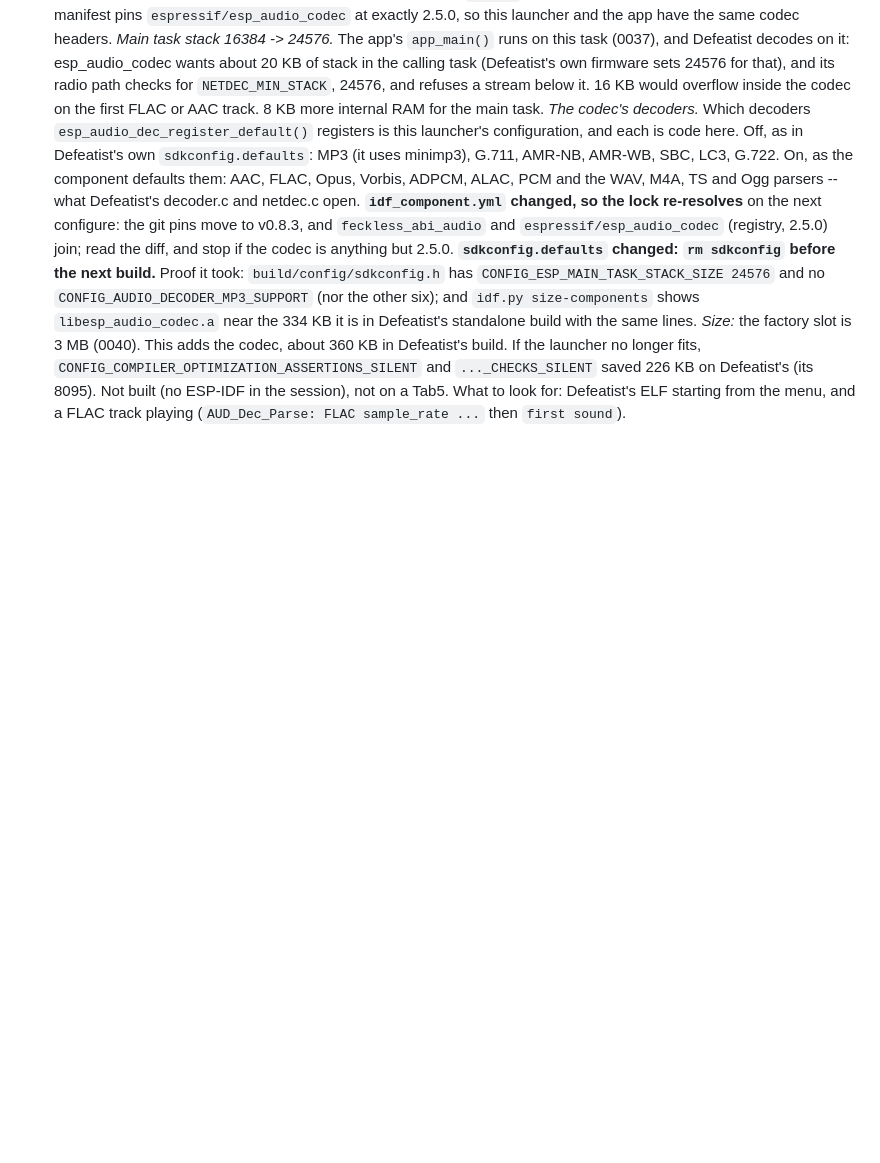
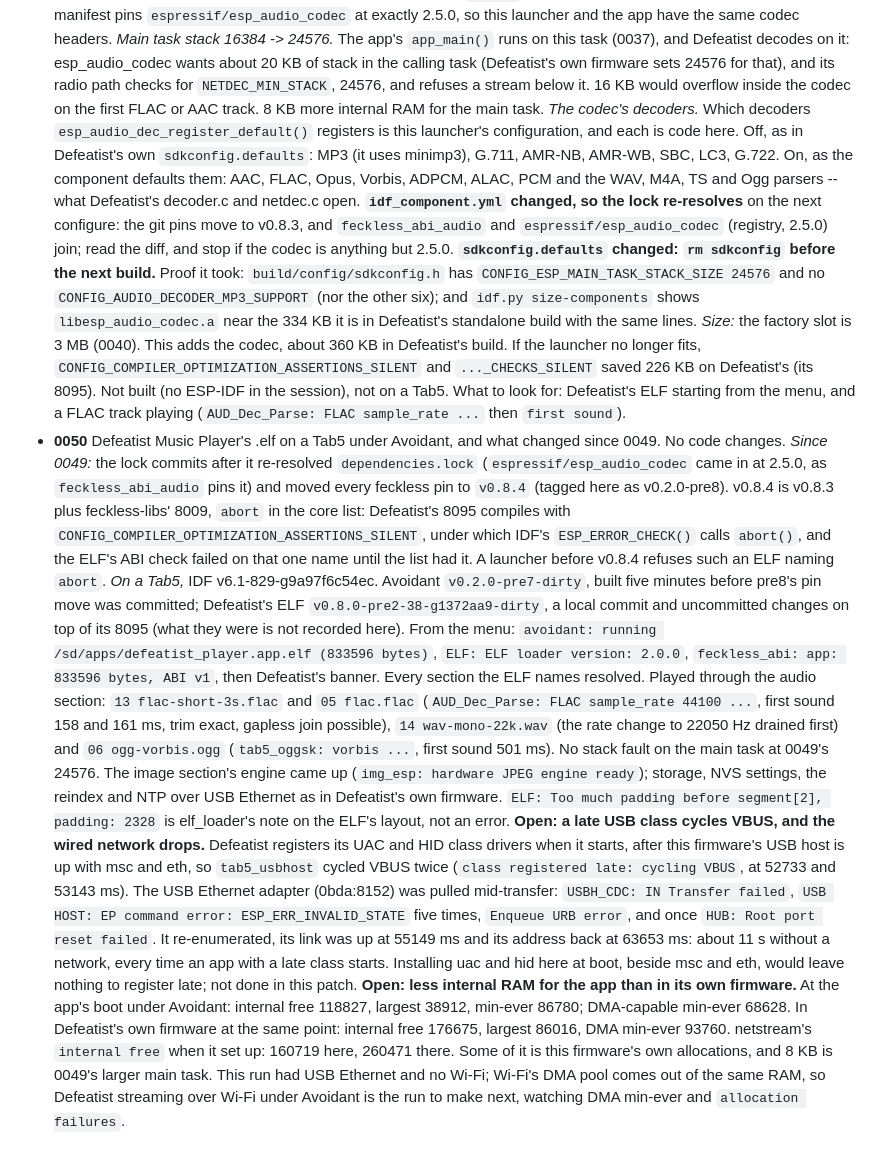
Before and after one commit to Sudrien/avoidant-launcher-for-m5tab5, a Markdown page: ARCHITECTURE.md, the part around the change. Rendered like a GitHub page; blank space fills up the shorter version.

Commit message:
Defeatist's .elf on a Tab5 under Avoidant
ARCHITECTURE.md only. 0049's hardware result: Defeatist Music Player's
ELF (833,596 bytes) loads from /sd/apps and plays FLAC, WAV and Ogg
Vorbis through the ABI's audio section, on the 24 KB main task. Records
the lock commits since (esp_audio_codec 2.5.0; pins at v0.8.4, which
adds abort for ELFs built with silent assertions), and two open items
from the log: the VBUS cycle when an app registers UAC and HID late,
which drops USB Ethernet for about 11 s, and the internal and DMA RAM
the app has under Avoidant against its own firmware (DMA min-ever 68,628
against 93,760), with a Wi-Fi run as the next check.

Co-Authored-By: Claude Opus 5.5 <noreply@anthropic.com>
Claude-Session: https://claude.ai/code/session_01Xo4aVkaXAtaMe9zimx7zng

```diff
--- a/ARCHITECTURE.md
+++ b/ARCHITECTURE.md
@@ -633,3 +633,51 @@ the later one is what happened.
   Not built (no ESP-IDF in the session), not on a Tab5. What to look for:
   Defeatist's ELF starting from the menu, and a FLAC track playing
   (`AUD_Dec_Parse: FLAC sample_rate ...` then `first sound`).
+- **0050** Defeatist Music Player's .elf on a Tab5 under Avoidant, and
+  what changed since 0049. No code changes.
+  *Since 0049:* the lock commits after it re-resolved
+  `dependencies.lock` (`espressif/esp_audio_codec` came in at 2.5.0, as
+  `feckless_abi_audio` pins it) and moved every feckless pin to `v0.8.4`
+  (tagged here as v0.2.0-pre8). v0.8.4 is v0.8.3 plus feckless-libs' 8009,
+  `abort` in the core list: Defeatist's 8095 compiles with
+  `CONFIG_COMPILER_OPTIMIZATION_ASSERTIONS_SILENT`, under which IDF's
+  `ESP_ERROR_CHECK()` calls `abort()`, and the ELF's ABI check failed on
+  that one name until the list had it. A launcher before v0.8.4 refuses
+  such an ELF naming `abort`.
+  *On a Tab5,* IDF v6.1-829-g9a97f6c54ec. Avoidant `v0.2.0-pre7-dirty`,
+  built five minutes before pre8's pin move was committed; Defeatist's ELF
+  `v0.8.0-pre2-38-g1372aa9-dirty`, a local commit and uncommitted changes
+  on top of its 8095 (what they were is not recorded here). From the menu:
+  `avoidant: running /sd/apps/defeatist_player.app.elf (833596 bytes)`,
+  `ELF: ELF loader version: 2.0.0`, `feckless_abi: app: 833596 bytes, ABI
+  v1`, then Defeatist's banner. Every section the ELF names resolved.
+  Played through the audio section: `13 flac-short-3s.flac` and
+  `05 flac.flac` (`AUD_Dec_Parse: FLAC sample_rate 44100 ...`, first sound
+  158 and 161 ms, trim exact, gapless join possible), `14 wav-mono-22k.wav`
+  (the rate change to 22050 Hz drained first) and `06 ogg-vorbis.ogg`
+  (`tab5_oggsk: vorbis ...`, first sound 501 ms). No stack fault on the
+  main task at 0049's 24576. The image section's engine came up
+  (`img_esp: hardware JPEG engine ready`); storage, NVS settings, the
+  reindex and NTP over USB Ethernet as in Defeatist's own firmware.
+  `ELF: Too much padding before segment[2], padding: 2328` is elf_loader's
+  note on the ELF's layout, not an error.
+  **Open: a late USB class cycles VBUS, and the wired network drops.**
+  Defeatist registers its UAC and HID class drivers when it starts, after
+  this firmware's USB host is up with msc and eth, so `tab5_usbhost` cycled
+  VBUS twice (`class registered late: cycling VBUS`, at 52733 and 53143 ms).
+  The USB Ethernet adapter (0bda:8152) was pulled mid-transfer: `USBH_CDC:
+  IN Transfer failed`, `USB HOST: EP command error: ESP_ERR_INVALID_STATE`
+  five times, `Enqueue URB error`, and once `HUB: Root port reset failed`.
+  It re-enumerated, its link was up at 55149 ms and its address back at
+  63653 ms: about 11 s without a network, every time an app with a late
+  class starts. Installing uac and hid here at boot, beside msc and eth,
+  would leave nothing to register late; not done in this patch.
+  **Open: less internal RAM for the app than in its own firmware.** At the
+  app's boot under Avoidant: internal free 118827, largest 38912, min-ever
+  86780; DMA-capable min-ever 68628. In Defeatist's own firmware at the
+  same point: internal free 176675, largest 86016, DMA min-ever 93760.
+  netstream's `internal free` when it set up: 160719 here, 260471 there.
+  Some of it is this firmware's own allocations, and 8 KB is 0049's larger
+  main task. This run had USB Ethernet and no Wi-Fi; Wi-Fi's DMA pool comes
+  out of the same RAM, so Defeatist streaming over Wi-Fi under Avoidant is
+  the run to make next, watching DMA min-ever and `allocation failures`.
```
